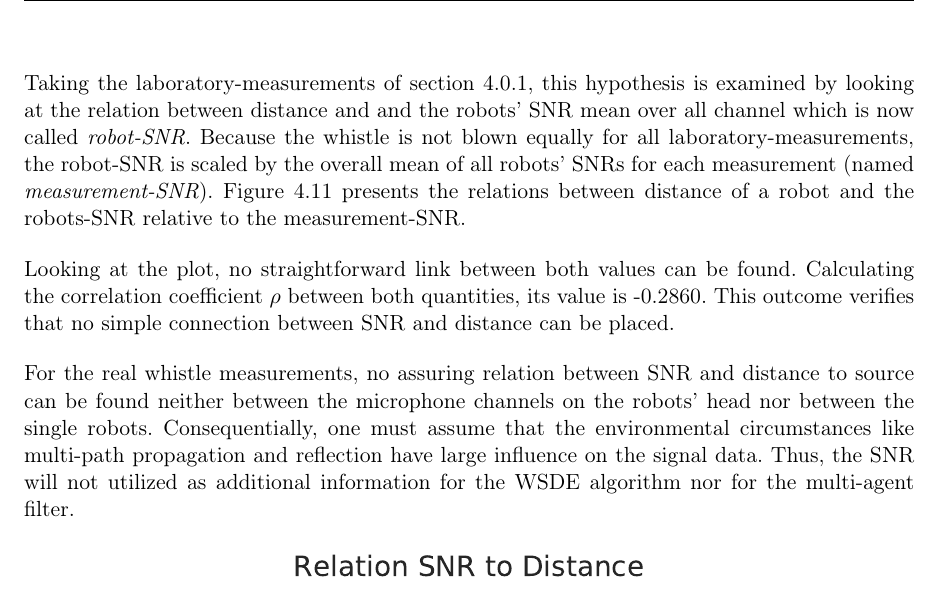
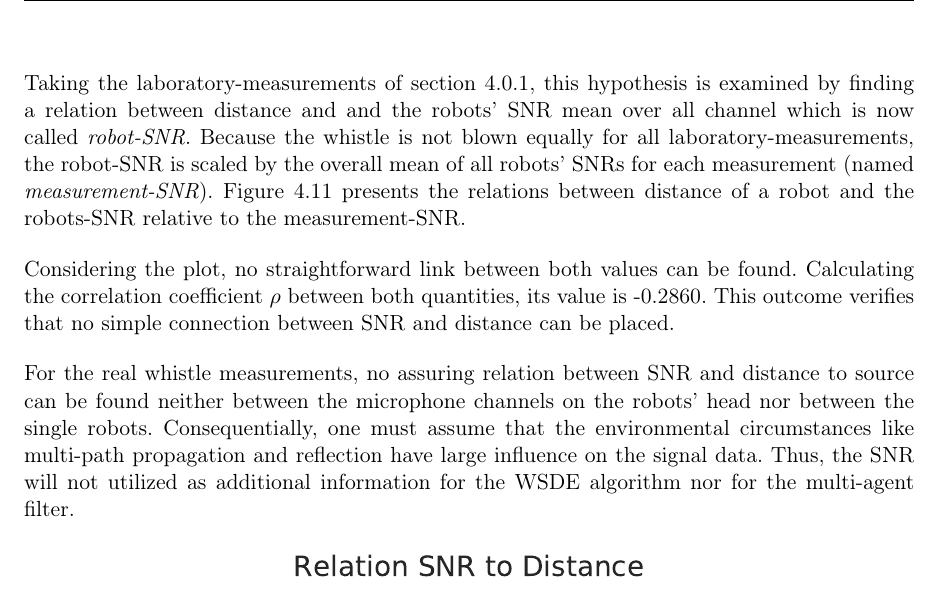
Before and after one commit to ykonda/Masterthesis, a LaTeX thesis (Thesis.tex, which reads content/04_additionalInfo.tex): part of page 72 of 90, cut so that both start at the same text. Compiled offline with pdfLaTeX.

Commit message:
consider instad of looking

```diff
--- a/content/04_additionalInfo.tex
+++ b/content/04_additionalInfo.tex
@@ -157,7 +157,7 @@ Thus, a relation between \ac{SNR} and distance on multi-agent level is examined
 % received signal strength and distance to the source.
 
 Taking the laboratory-measurements of \cref{subsec:04_labMeasurements}, this
-hypothesis is examined by looking at the relation between distance and and the robots'
+hypothesis is examined by finding a relation between distance and and the robots'
 \ac{SNR} mean over all channel which is now called \textit{robot-\ac{SNR}}.
 Because the whistle is not blown equally for all laboratory-measurements,
 the robot-\ac{SNR} is scaled by the overall mean of all robots' \acp{SNR} for each
@@ -166,7 +166,7 @@ measurement (named \textit{measurement-\ac{SNR}}).
 \Cref{fig:04_snrDistance} presents the relations between distance of a robot
 and the robots-\ac{SNR} relative to the measurement-\ac{SNR}.
 
-Looking at the plot, no straightforward link between both values can be found.
+Considering the plot, no straightforward link between both values can be found.
 Calculating the correlation coefficient $\rho$ between both quantities,
 its value is -0.2860.
 This outcome verifies that no simple connection between \ac{SNR} and distance
```
Also changed, not shown: content/03_signalStartDetection.tex (+1 -1 lines).
